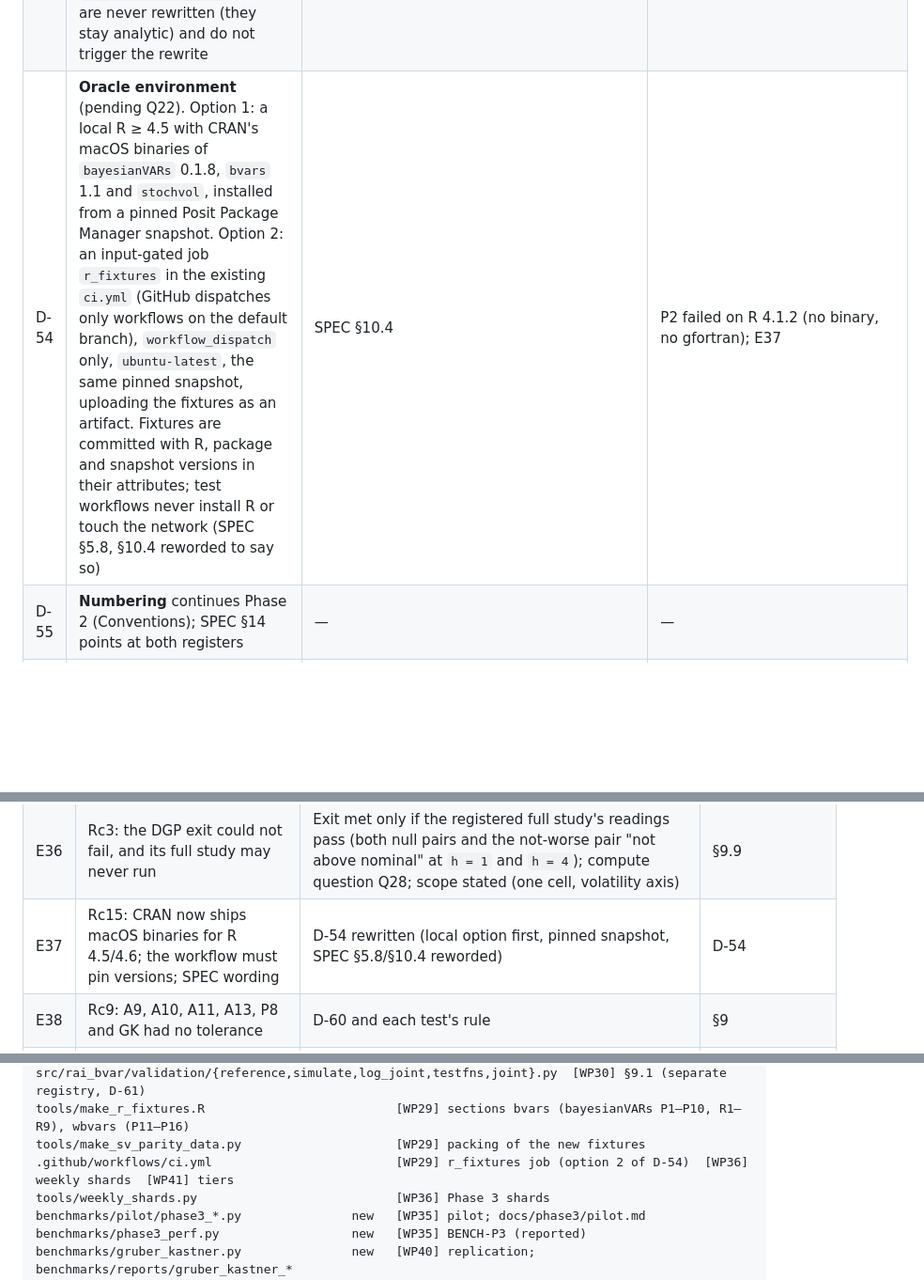
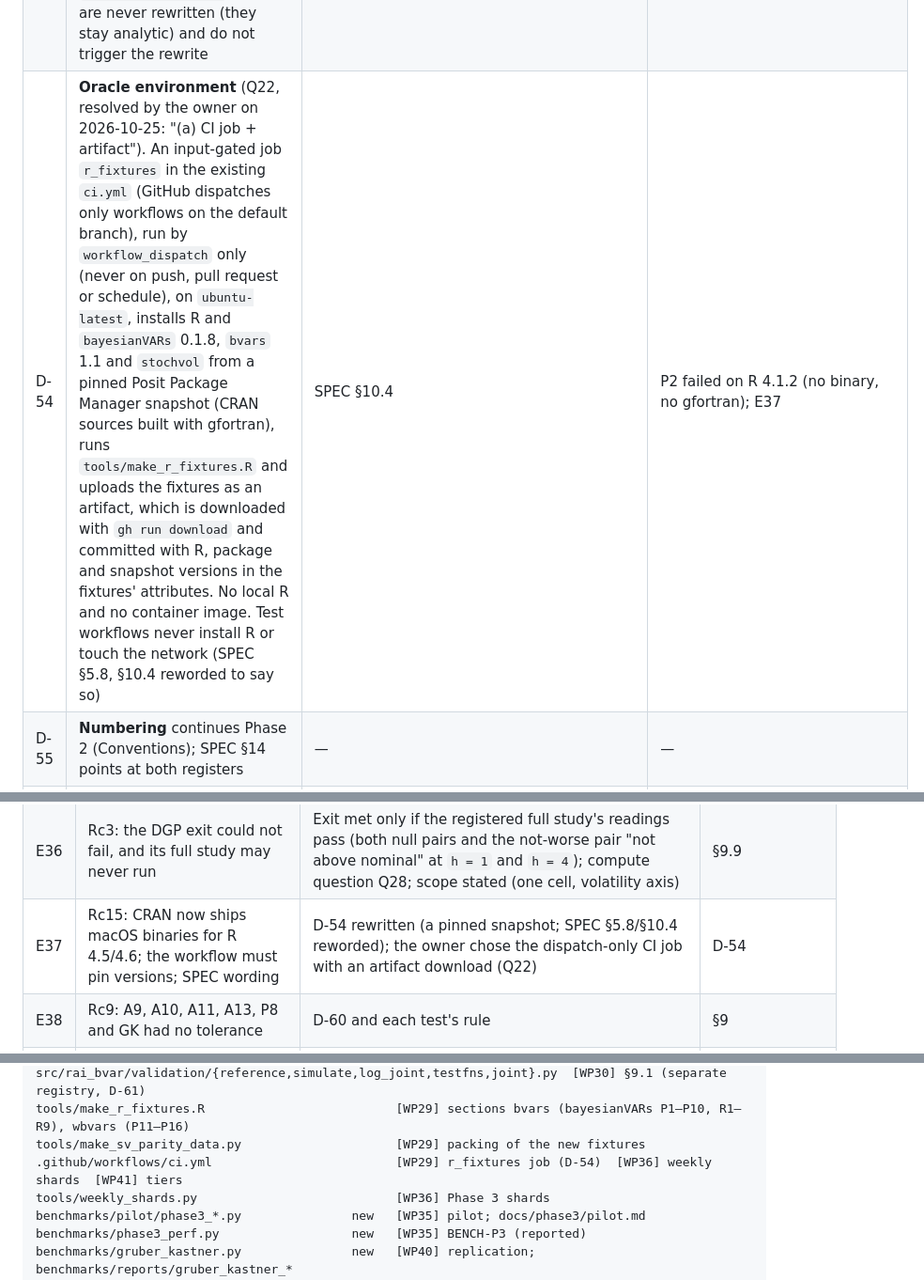
Before and after one commit to yigitokar/rai-bvar, a Markdown page: docs/phase3/DESIGN.md, 3 parts joined by grey strips. Shown at 94% size. Drawn GitHub-style; blank space fills up the shorter version.

Commit message:
DESIGN: record the owner's Q22 decision (dispatch-only CI job + artifact)
Co-Authored-By: Claude Opus 5.5 <noreply@anthropic.com>

```diff
--- a/docs/phase3/DESIGN.md
+++ b/docs/phase3/DESIGN.md
@@ -117,7 +117,7 @@ if the owner accepts it.
 | D-51 | **Budgets** (extends D-35): `CommonSV` is a stochastic-volatility composition for D-35 (default 4 × 10,000 kept draws, warning below). GL compositions: the default is frozen by the WP35 pilot (§8; Q21, D-58); until then they take the D-35 default of their volatility. The convergence gate (P2 §8.2) is unchanged | P2 D-35, Q14 | — |
 | D-52 | **Monitors** (extends D-33): GL group log scales are **primary** when the number of groups `G ≤ max(2p, n)` (global, olcl-lagwise, equation-wise), secondary otherwise; local scales, SSVS indicators and hyperprior indices are secondary. `CommonSV`: `h_T`, `ρ`, `σ_h` primary (with every `log λ_i`, as for `Constant`). They are monitor fields of `fit.posterior["monitor"]` | SPEC §10.6 ("monitored on hyperparameters") | — |
 | D-53 | **Grid harmonisation** (extends D-19): if any arm resolves to MCMC through a non-conjugate volatility (`SV`, or `CommonSV` with an `auto` form) or a GL prior, every `Minnesota(form="auto")` arm becomes `"structural"` and its `Constant("auto")` becomes `"ig"`. GL arms are structural already; `AsymmetricConjugate` arms are never rewritten (they stay analytic) and do not trigger the rewrite | P2 §11.4 | — |
-| D-54 | **Oracle environment** (pending Q22). Option 1: a local R ≥ 4.5 with CRAN's macOS binaries of `bayesianVARs` 0.1.8, `bvars` 1.1 and `stochvol`, installed from a pinned Posit Package Manager snapshot. Option 2: an input-gated job `r_fixtures` in the existing `ci.yml` (GitHub dispatches only workflows on the default branch), `workflow_dispatch` only, `ubuntu-latest`, the same pinned snapshot, uploading the fixtures as an artifact. Fixtures are committed with R, package and snapshot versions in their attributes; test workflows never install R or touch the network (SPEC §5.8, §10.4 reworded to say so) | SPEC §10.4 | P2 failed on R 4.1.2 (no binary, no gfortran); E37 |
+| D-54 | **Oracle environment** (Q22, resolved by the owner on 2026-10-25: "(a) CI job + artifact"). An input-gated job `r_fixtures` in the existing `ci.yml` (GitHub dispatches only workflows on the default branch), run by `workflow_dispatch` only (never on push, pull request or schedule), on `ubuntu-latest`, installs R and `bayesianVARs` 0.1.8, `bvars` 1.1 and `stochvol` from a pinned Posit Package Manager snapshot (CRAN sources built with gfortran), runs `tools/make_r_fixtures.R` and uploads the fixtures as an artifact, which is downloaded with `gh run download` and committed with R, package and snapshot versions in the fixtures' attributes. No local R and no container image. Test workflows never install R or touch the network (SPEC §5.8, §10.4 reworded to say so) | SPEC §10.4 | P2 failed on R 4.1.2 (no binary, no gfortran); E37 |
 | D-55 | **Numbering** continues Phase 2 (Conventions); SPEC §14 points at both registers | — | — |
 | D-56 | **Validation designs for heavy-tailed coefficient priors.** GL composition rows run Geweke and SBC on an exogenous fixed design: `X` of shape `(T_eff, k)` with a column of ones for each deterministic term and `N(0, 1)` entries elsewhere, drawn once from the configuration seed and held fixed, `Y` simulated given `θ` without lag feedback (N08 §A11). The lagged-path GL rows use families with exponential or Gaussian tails and a scale knob (NG, SSVS; DL has no scale parameter) with scales whose explosive prior mass, measured by prior simulation in WP30, is ≤ 2e-4 (P2 §9.2); the horseshoe's half-Cauchy tail makes that mass ≈ 0.4 at `global_scale = 0.1` (Ra8), so no lagged HS row runs with sampled scales | N06 §3.4; N08 §A11 | E46 |
 | D-57 | **Branches and PRs.** One PR per work package. Each work-package branch starts from the branch of the work package it depends on (named in §13), and its PR targets that branch, so the diff is the work package alone; GitHub retargets it to `main` when its base merges. Merging is the owner's | task brief | E58 |
@@ -142,7 +142,7 @@ share one.
 | E34 | Rc1: an unresolved probe would be "replaced by the exact oracles", and the bayesianVARs test skips when a fixture is missing | D-59: not met, owner decides, SPEC amendment named; the release run must show no skips | D-59, §9.8 |
 | E35 | Rc2: the bvars fallback tolerance was deferred, and A8/A11 share the `h` kernel | Tolerance stated now (the Phase 2 rule on 1- and 4-step predictive quantiles and on `(Π, Σ)`); A8/A11 are evidence, never the criterion | §9.8 |
 | E36 | Rc3: the DGP exit could not fail, and its full study may never run | Exit met only if the registered full study's readings pass (both null pairs and the not-worse pair "not above nominal" at `h = 1` and `h = 4`); compute question Q28; scope stated (one cell, volatility axis) | §9.9 |
-| E37 | Rc15: CRAN now ships macOS binaries for R 4.5/4.6; the workflow must pin versions; SPEC wording | D-54 rewritten (local option first, pinned snapshot, SPEC §5.8/§10.4 reworded) | D-54 |
+| E37 | Rc15: CRAN now ships macOS binaries for R 4.5/4.6; the workflow must pin versions; SPEC wording | D-54 rewritten (a pinned snapshot; SPEC §5.8/§10.4 reworded); the owner chose the dispatch-only CI job with an artifact download (Q22) | D-54 |
 | E38 | Rc9: A9, A10, A11, A13, P8 and GK had no tolerance | D-60 and each test's rule | §9 |
 | E39 | Rc4: BoE `bvar` re-draws parameters from the conditional path, so it is no end-to-end oracle | BoE used per draw (`draw_constrained_forecasts` at fixed `(beta, sigma)`, A10b); "as in BoE/bvars" removed | D-50, §9.7 |
 | E40 | Rc5: bvars samples the common SV with auxiliary mixture indicators (approximate), has hierarchical `σ_ω²` and `V`, one chain, undocumented initial condition | Probe P16 (is bvars exact?); P11–P15 reworded to data fields; the decision tree gates only the quantities an exact oracle can gate; R-side MCSE from `k` seeded runs | §9.8 |
@@ -251,7 +251,7 @@ src/rai_bvar/evaluation/scores.py                [WP34] refuses ConditionalForec
 src/rai_bvar/validation/{reference,simulate,log_joint,testfns,joint}.py  [WP30] §9.1 (separate registry, D-61)
 tools/make_r_fixtures.R                          [WP29] sections bvars (bayesianVARs P1–P10, R1–R9), wbvars (P11–P16)
 tools/make_sv_parity_data.py                     [WP29] packing of the new fixtures
-.github/workflows/ci.yml                         [WP29] r_fixtures job (option 2 of D-54)  [WP36] weekly shards  [WP41] tiers
+.github/workflows/ci.yml                         [WP29] r_fixtures job (D-54)  [WP36] weekly shards  [WP41] tiers
 tools/weekly_shards.py                           [WP36] Phase 3 shards
 benchmarks/pilot/phase3_*.py               new   [WP35] pilot; docs/phase3/pilot.md
 benchmarks/phase3_perf.py                  new   [WP35] BENCH-P3 (reported)
```
Also changed, not shown: other parts of docs/phase3/DESIGN.md (+4 -4 lines).
